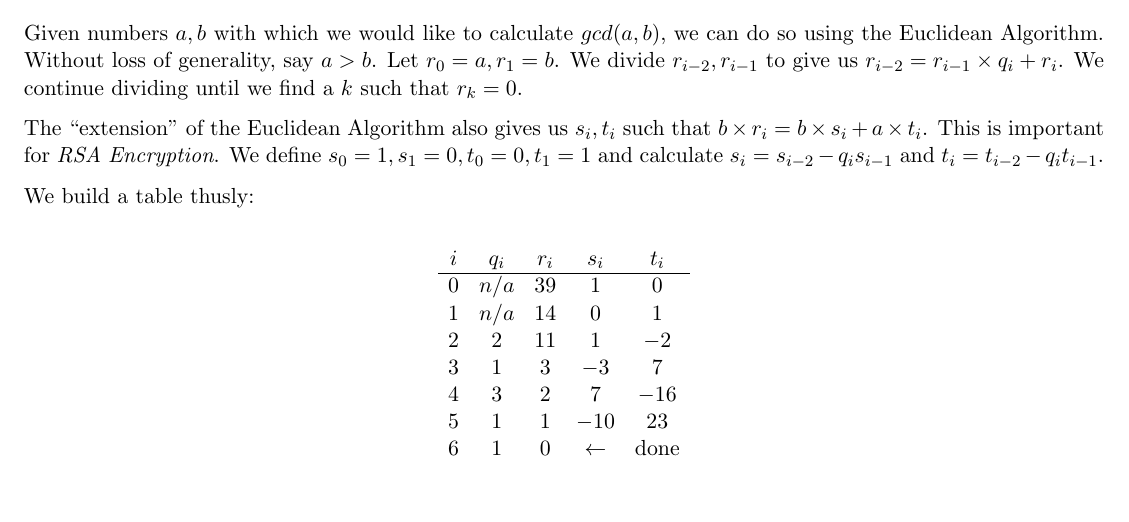
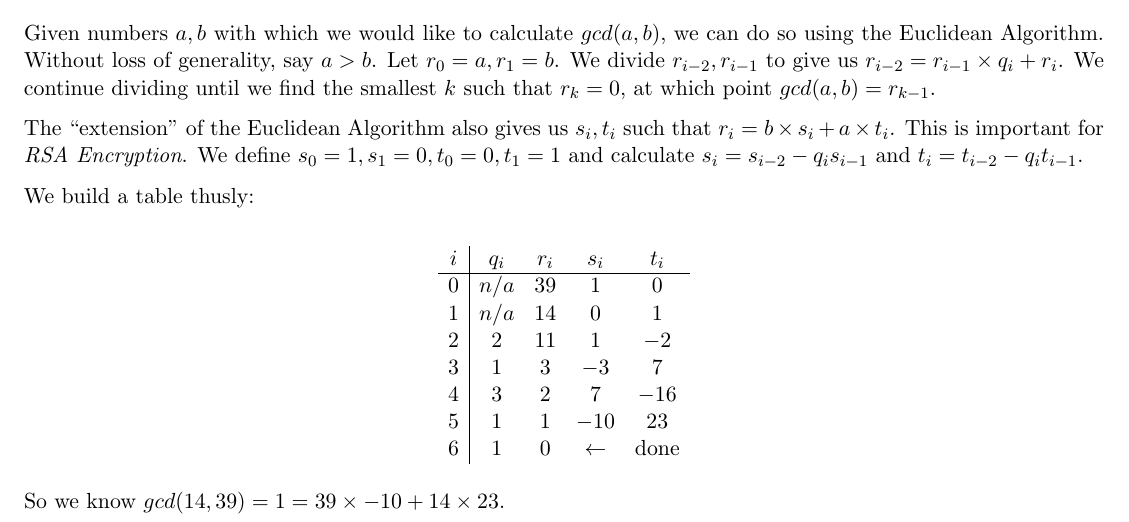
Before and after one commit to spratt/AllTheAlgebra, a LaTeX thesis (notes.tex, which reads division.tex): part of page 7 of 10, cut so that both start at the same text. Compiled offline with pdfLaTeX.

Commit message:
Clarified ext. euc. alg.

```diff
--- a/division.tex
+++ b/division.tex
@@ -6,10 +6,11 @@ Given numbers $a,b$ with which we would like to calculate $gcd(a,b)$,
 we can do so using the Euclidean Algorithm.  Without loss of
 generality, say $ a > b $.  Let $r_0 = a, r_1 = b$.  We divide
 $r_{i-2},r_{i-1}$ to give us $r_{i-2} = r_{i-1} \times q_i + r_i$.  We
-continue dividing until we find a $k$ such that $r_k = 0$.
+continue dividing until we find the smallest $k$ such that $r_k = 0$, at which
+point $gcd(a,b) = r_{k-1}$.
 
 The ``extension'' of the Euclidean Algorithm also gives us $s_i, t_i$
-such that $ b \times r_i = b \times s_i + a \times t_i $.  This is
+such that $ r_i = b \times s_i + a \times t_i $.  This is
 important for \emph{RSA Encryption}.  We define $s_0 = 1, s_1 = 0, t_0
 = 0, t_1 = 1$ and calculate $ s_i = s_{i-2} - q_is_{i-1} $ and $ t_i =
 t_{i-2} - q_it_{i-1} $.
@@ -17,7 +18,7 @@ t_{i-2} - q_it_{i-1} $.
 We build a table thusly:
 
 \[
-\begin{array}{ c c c c c }
+\begin{array}{ c | c c c c }
   i & q_i & r_i & s_i & t_i \\
   \hline
   0 & n/a & 39  & 1   & 0   \\
@@ -29,3 +30,5 @@ We build a table thusly:
   6 & 1   & 0   & \leftarrow & \text{done}
 \end{array}
 \]
+
+So we know $gcd(14,39) = 1 = 39 \times -10 + 14 \times 23$.
```
Also changed, not shown: notes.pdf.
